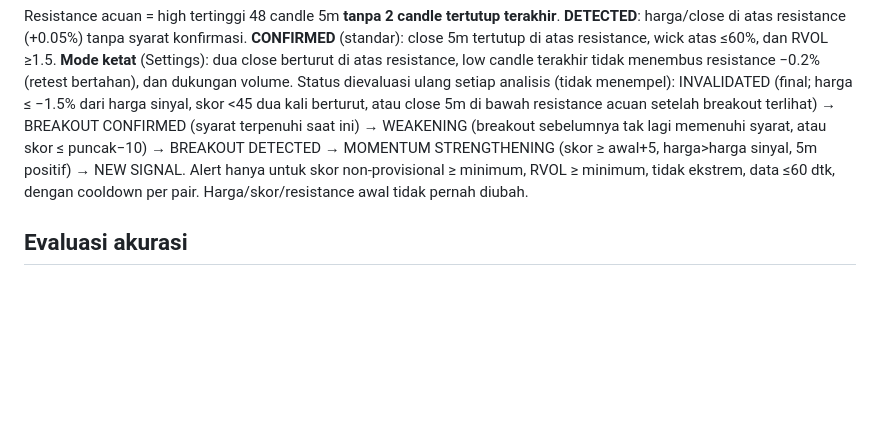
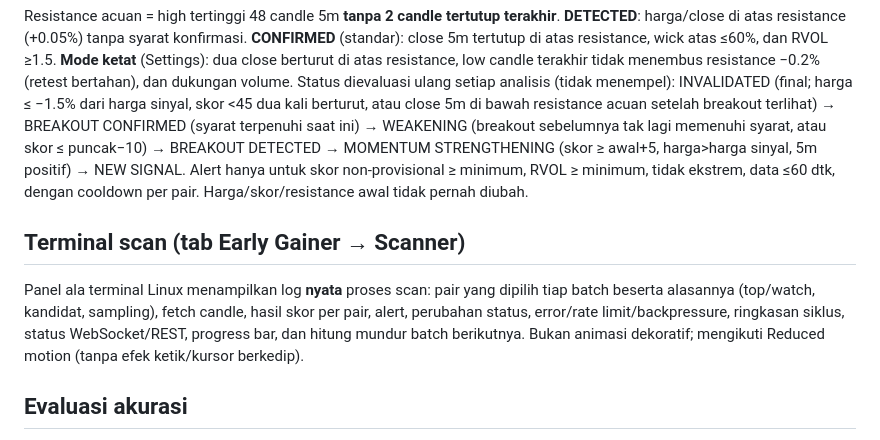
Before and after one commit to hardinataraja/Bitget-scanner, a Markdown page: README.md, the part around the change. GitHub-like rendering; blank space fills up the shorter version.

```diff
--- a/README.md
+++ b/README.md
@@ -38,6 +38,9 @@ Skor dasar = Σ poin ÷ Σ bobot komponen aktif × 100 (maks tepat 100). **Penal
 ## Breakout & status alert
 Resistance acuan = high tertinggi 48 candle 5m **tanpa 2 candle tertutup terakhir**. **DETECTED**: harga/close di atas resistance (+0.05%) tanpa syarat konfirmasi. **CONFIRMED** (standar): close 5m tertutup di atas resistance, wick atas ≤60%, dan RVOL ≥1.5. **Mode ketat** (Settings): dua close berturut di atas resistance, low candle terakhir tidak menembus resistance −0.2% (retest bertahan), dan dukungan volume. Status dievaluasi ulang setiap analisis (tidak menempel): INVALIDATED (final; harga ≤ −1.5% dari harga sinyal, skor <45 dua kali berturut, atau close 5m di bawah resistance acuan setelah breakout terlihat) → BREAKOUT CONFIRMED (syarat terpenuhi saat ini) → WEAKENING (breakout sebelumnya tak lagi memenuhi syarat, atau skor ≤ puncak−10) → BREAKOUT DETECTED → MOMENTUM STRENGTHENING (skor ≥ awal+5, harga>harga sinyal, 5m positif) → NEW SIGNAL. Alert hanya untuk skor non-provisional ≥ minimum, RVOL ≥ minimum, tidak ekstrem, data ≤60 dtk, dengan cooldown per pair. Harga/skor/resistance awal tidak pernah diubah.
 
+## Terminal scan (tab Early Gainer → Scanner)
+Panel ala terminal Linux menampilkan log **nyata** proses scan: pair yang dipilih tiap batch beserta alasannya (top/watch, kandidat, sampling), fetch candle, hasil skor per pair, alert, perubahan status, error/rate limit/backpressure, ringkasan siklus, status WebSocket/REST, progress bar, dan hitung mundur batch berikutnya. Bukan animasi dekoratif; mengikuti Reduced motion (tanpa efek ketik/kursor berkedip).
+
 ## Evaluasi akurasi
 Setelah horizon 5/15/60 menit berakhir (+70 dtk), aplikasi mengambil candle 1m dan menghitung return (close candle terakhir ≤ t0+h), MFE/MAE (high/low jendela), dan apakah breakout bertahan (close ≥ resistance acuan). Tab Evaluasi menampilkan n, % positif, median return, median MAE, breakout failure rate, dan hasil per kategori skor, dengan peringatan bila n<30. Data candle yang tak tersedia ditandai "data tdk tersedia". Return **belum** dikurangi biaya/spread/slippage; resolusi 1 menit, bukan tick.
 **Backtest**: `node tools/backtest.js BTCUSDT ETHUSDT` (butuh internet; tidak dijalankan di lingkungan pembuatan). Skor di candle i hanya memakai candle ≤ i, entri di open candle berikutnya, biaya 0.3%/round-trip (asumsi), ambang 60 karena tanpa 1m/15m skor provisional. Properti anti look-ahead dites. Hasilnya bukan bukti akurasi.
```
